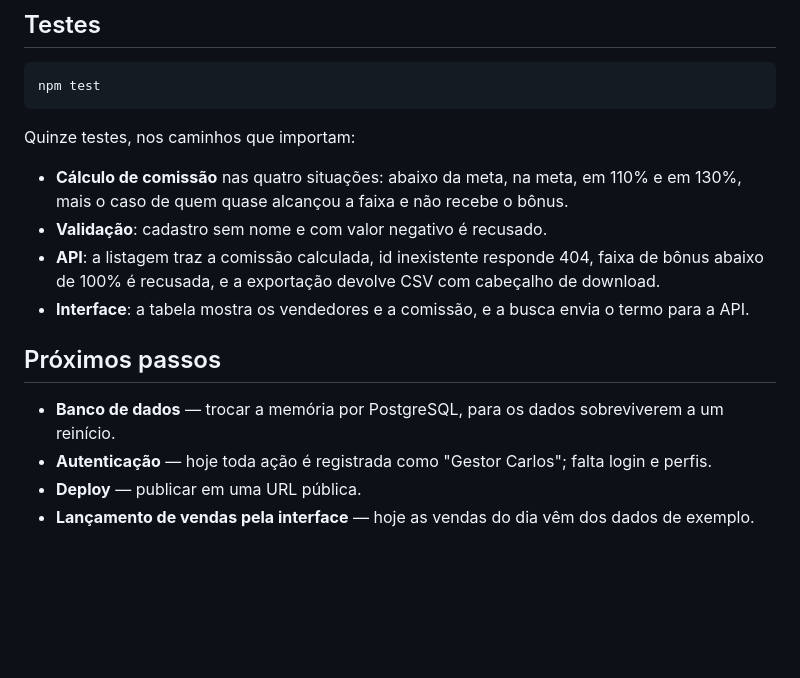
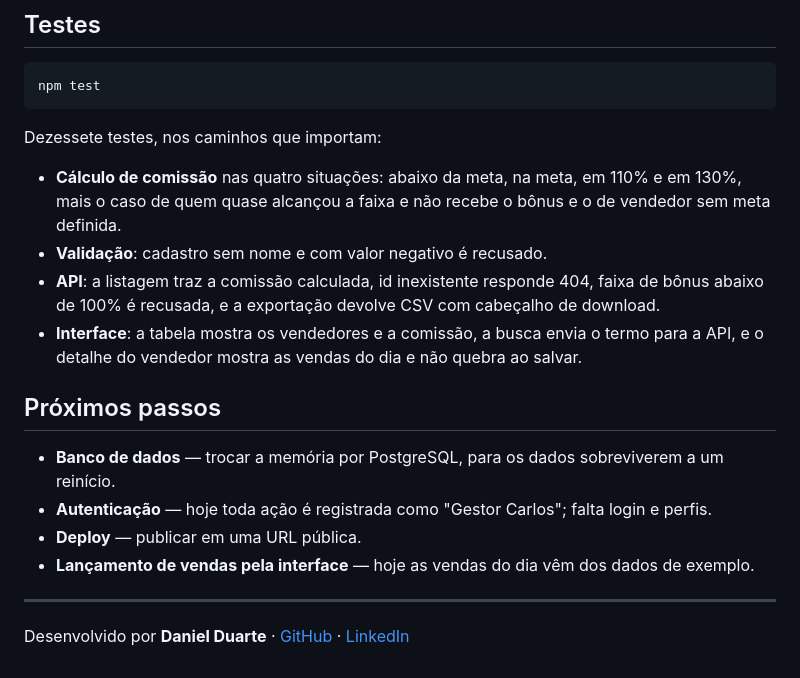
Before and after one commit to duartedaniel92/painel-comissoes, a Markdown page: README.md, the part around one of its changes. Drawn GitHub-style; blank space fills up the shorter version.

Commit message:
docs: adiciona capturas de tela, corrige contagem de testes e crédito do autor
O README dizia quinze testes, mas a suíte tem dezessete (12 no backend, 5 no frontend).

Co-Authored-By: Claude Opus 5.5 <noreply@anthropic.com>
Claude-Session: https://claude.ai/code/session_01L3ocMy6wR1dAznH79oTyev

````diff
--- a/README.md
+++ b/README.md
@@ -69,12 +73,12 @@ Os dados ficam na memória do servidor: **reiniciar volta tudo ao estado inicial
 npm test
 ```
 
-Quinze testes, nos caminhos que importam:
+Dezessete testes, nos caminhos que importam:
 
-- **Cálculo de comissão** nas quatro situações: abaixo da meta, na meta, em 110% e em 130%, mais o caso de quem quase alcançou a faixa e não recebe o bônus.
+- **Cálculo de comissão** nas quatro situações: abaixo da meta, na meta, em 110% e em 130%, mais o caso de quem quase alcançou a faixa e não recebe o bônus e o de vendedor sem meta definida.
 - **Validação**: cadastro sem nome e com valor negativo é recusado.
 - **API**: a listagem traz a comissão calculada, id inexistente responde 404, faixa de bônus abaixo de 100% é recusada, e a exportação devolve CSV com cabeçalho de download.
-- **Interface**: a tabela mostra os vendedores e a comissão, e a busca envia o termo para a API.
+- **Interface**: a tabela mostra os vendedores e a comissão, a busca envia o termo para a API, e o detalhe do vendedor mostra as vendas do dia e não quebra ao salvar.
 
 ## Próximos passos
 
@@ -82,3 +86,7 @@ Quinze testes, nos caminhos que importam:
 - **Autenticação** — hoje toda ação é registrada como "Gestor Carlos"; falta login e perfis.
 - **Deploy** — publicar em uma URL pública.
 - **Lançamento de vendas pela interface** — hoje as vendas do dia vêm dos dados de exemplo.
+
+---
+
+Desenvolvido por **Daniel Duarte** · [GitHub](https://github.com/duartedaniel92) · [LinkedIn](https://linkedin.com/in/duartedaniel92)
````
Also changed, not shown: other parts of README.md (+4 -0 lines), docs/images/painel.png (added), docs/images/vendedores.png (added).
